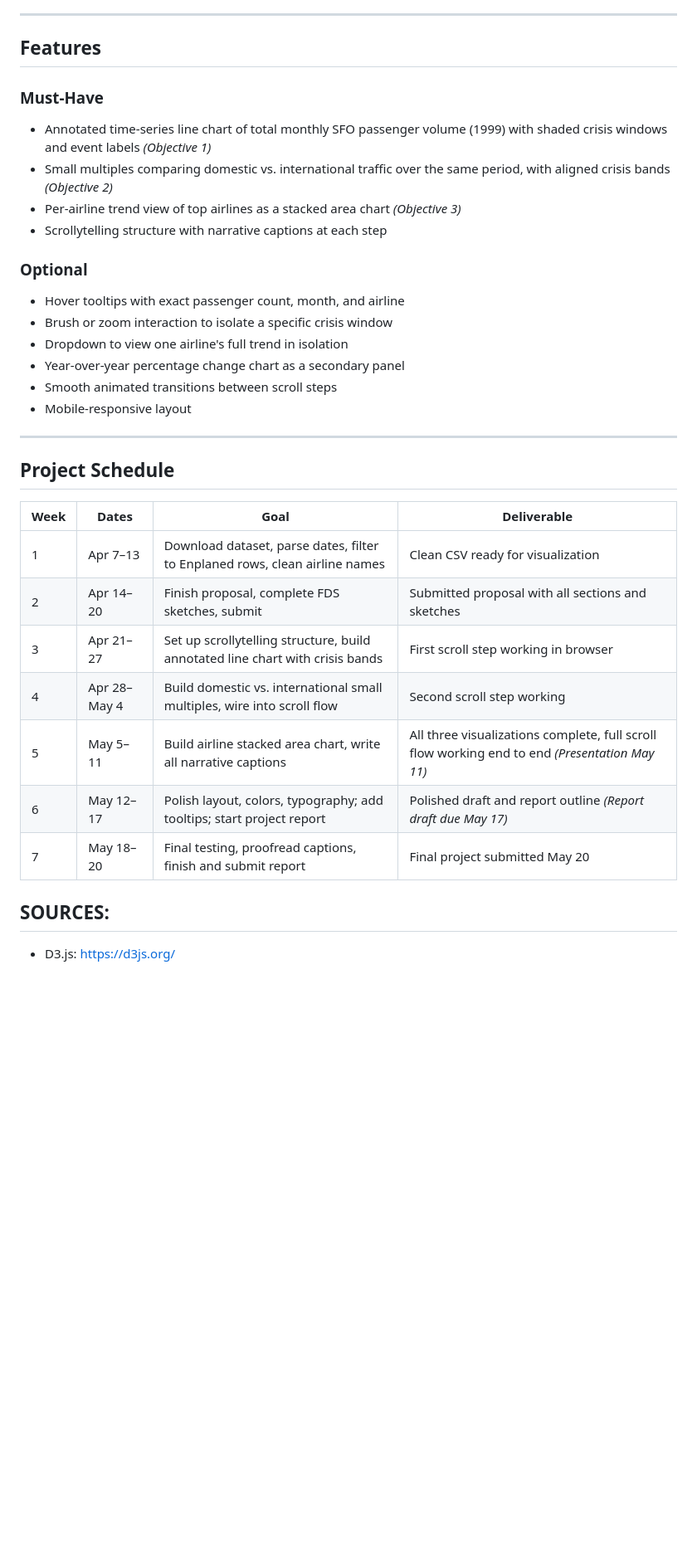
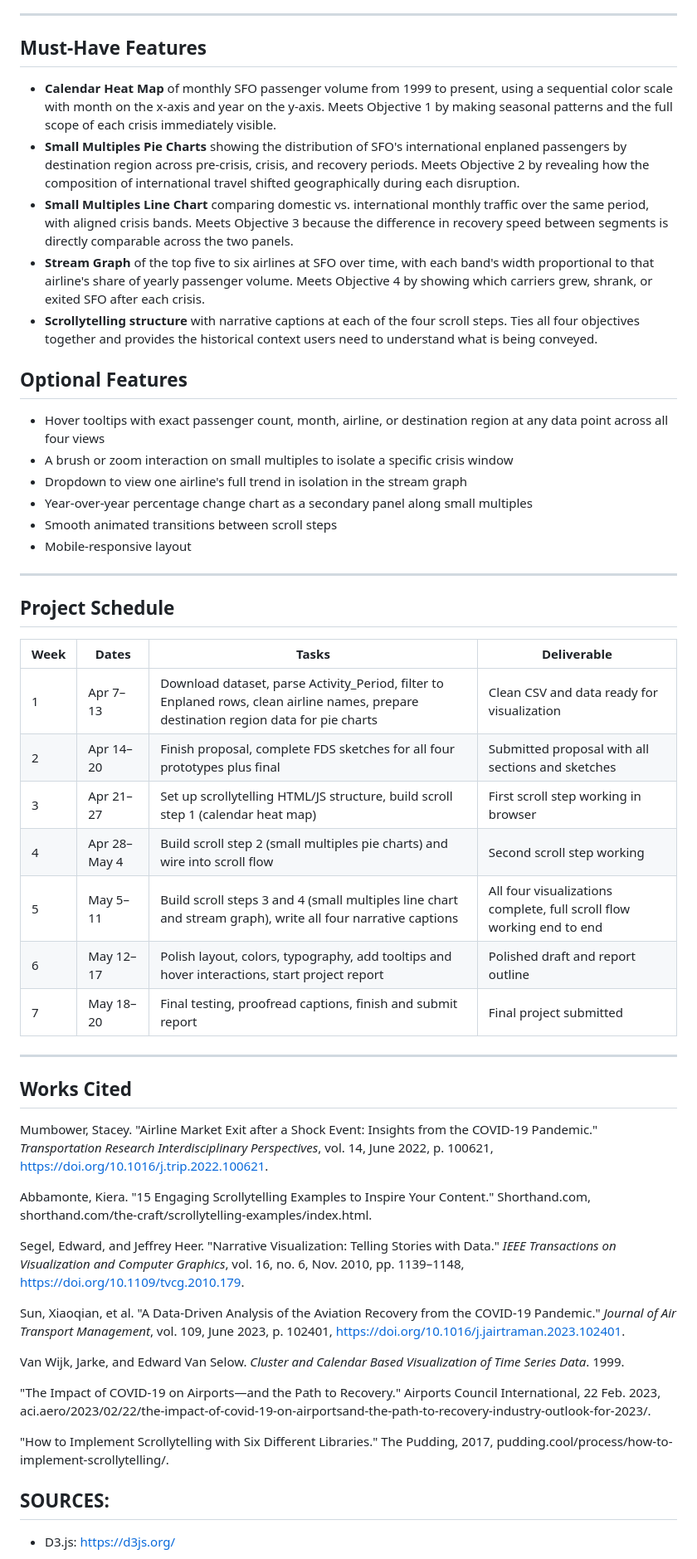
Before and after one commit to genevatovar/SFOAirTraffic, a Markdown page: README.md, the part around one of its changes. Shown at 83% size. GitHub-like rendering; blank space fills up the shorter version.

```diff
--- a/README.md
+++ b/README.md
@@ -116,21 +117,20 @@ Visual encoding decisions:
 
 ---
 
-## Features
+## Must-Have Features
 
-### Must-Have
+- **Calendar Heat Map** of monthly SFO passenger volume from 1999 to present, using a sequential color scale with month on the x-axis and year on the y-axis. Meets Objective 1 by making seasonal patterns and the full scope of each crisis immediately visible.
+- **Small Multiples Pie Charts** showing the distribution of SFO's international enplaned passengers by destination region across pre-crisis, crisis, and recovery periods. Meets Objective 2 by revealing how the composition of international travel shifted geographically during each disruption.
+- **Small Multiples Line Chart** comparing domestic vs. international monthly traffic over the same period, with aligned crisis bands. Meets Objective 3 because the difference in recovery speed between segments is directly comparable across the two panels.
+- **Stream Graph** of the top five to six airlines at SFO over time, with each band's width proportional to that airline's share of yearly passenger volume. Meets Objective 4 by showing which carriers grew, shrank, or exited SFO after each crisis.
+- **Scrollytelling structure** with narrative captions at each of the four scroll steps. Ties all four objectives together and provides the historical context users need to understand what is being conveyed.
 
-- Annotated time-series line chart of total monthly SFO passenger volume (1999) with shaded crisis windows and event labels *(Objective 1)*
-- Small multiples comparing domestic vs. international traffic over the same period, with aligned crisis bands *(Objective 2)*
-- Per-airline trend view of top airlines as a stacked area chart *(Objective 3)*
-- Scrollytelling structure with narrative captions at each step
+## Optional Features
 
-### Optional
-
-- Hover tooltips with exact passenger count, month, and airline
-- Brush or zoom interaction to isolate a specific crisis window
-- Dropdown to view one airline's full trend in isolation
-- Year-over-year percentage change chart as a secondary panel
+- Hover tooltips with exact passenger count, month, airline, or destination region at any data point across all four views
+- A brush or zoom interaction on small multiples to isolate a specific crisis window
+- Dropdown to view one airline's full trend in isolation in the stream graph
+- Year-over-year percentage change chart as a secondary panel along small multiples
 - Smooth animated transitions between scroll steps
 - Mobile-responsive layout
 
@@ -138,15 +138,33 @@ Visual encoding decisions:
 
 ## Project Schedule
 
-| Week | Dates | Goal | Deliverable |
-|---|---|---|---|
-| 1 | Apr 7–13 | Download dataset, parse dates, filter to Enplaned rows, clean airline names | Clean CSV ready for visualization |
-| 2 | Apr 14–20 | Finish proposal, complete FDS sketches, submit | Submitted proposal with all sections and sketches |
-| 3 | Apr 21–27 | Set up scrollytelling structure, build annotated line chart with crisis bands | First scroll step working in browser |
-| 4 | Apr 28–May 4 | Build domestic vs. international small multiples, wire into scroll flow | Second scroll step working |
-| 5 | May 5–11 | Build airline stacked area chart, write all narrative captions | All three visualizations complete, full scroll flow working end to end *(Presentation May 11)* |
-| 6 | May 12–17 | Polish layout, colors, typography; add tooltips; start project report | Polished draft and report outline *(Report draft due May 17)* |
-| 7 | May 18–20 | Final testing, proofread captions, finish and submit report | Final project submitted May 20 |
+| Week | Dates | Tasks | Deliverable |
+|------|-------|-------|-------------|
+| 1 | Apr 7–13 | Download dataset, parse Activity_Period, filter to Enplaned rows, clean airline names, prepare destination region data for pie charts | Clean CSV and data ready for visualization |
+| 2 | Apr 14–20 | Finish proposal, complete FDS sketches for all four prototypes plus final | Submitted proposal with all sections and sketches |
+| 3 | Apr 21–27 | Set up scrollytelling HTML/JS structure, build scroll step 1 (calendar heat map) | First scroll step working in browser |
+| 4 | Apr 28–May 4 | Build scroll step 2 (small multiples pie charts) and wire into scroll flow | Second scroll step working |
+| 5 | May 5–11 | Build scroll steps 3 and 4 (small multiples line chart and stream graph), write all four narrative captions | All four visualizations complete, full scroll flow working end to end |
+| 6 | May 12–17 | Polish layout, colors, typography, add tooltips and hover interactions, start project report | Polished draft and report outline |
+| 7 | May 18–20 | Final testing, proofread captions, finish and submit report | Final project submitted |
+
+---
+
+## Works Cited
+
+Mumbower, Stacey. "Airline Market Exit after a Shock Event: Insights from the COVID-19 Pandemic." *Transportation Research Interdisciplinary Perspectives*, vol. 14, June 2022, p. 100621, https://doi.org/10.1016/j.trip.2022.100621.
+
+Abbamonte, Kiera. "15 Engaging Scrollytelling Examples to Inspire Your Content." Shorthand.com, shorthand.com/the-craft/scrollytelling-examples/index.html.
+
+Segel, Edward, and Jeffrey Heer. "Narrative Visualization: Telling Stories with Data." *IEEE Transactions on Visualization and Computer Graphics*, vol. 16, no. 6, Nov. 2010, pp. 1139–1148, https://doi.org/10.1109/tvcg.2010.179.
+
+Sun, Xiaoqian, et al. "A Data-Driven Analysis of the Aviation Recovery from the COVID-19 Pandemic." *Journal of Air Transport Management*, vol. 109, June 2023, p. 102401, https://doi.org/10.1016/j.jairtraman.2023.102401.
+
+Van Wijk, Jarke, and Edward Van Selow. *Cluster and Calendar Based Visualization of Time Series Data*. 1999.
+
+"The Impact of COVID-19 on Airports—and the Path to Recovery." Airports Council International, 22 Feb. 2023, aci.aero/2023/02/22/the-impact-of-covid-19-on-airportsand-the-path-to-recovery-industry-outlook-for-2023/.
+
+"How to Implement Scrollytelling with Six Different Libraries." The Pudding, 2017, pudding.cool/process/how-to-implement-scrollytelling/.
 
 ## SOURCES:
 
```
Also changed, not shown: other parts of README.md (+57 -56 lines).
